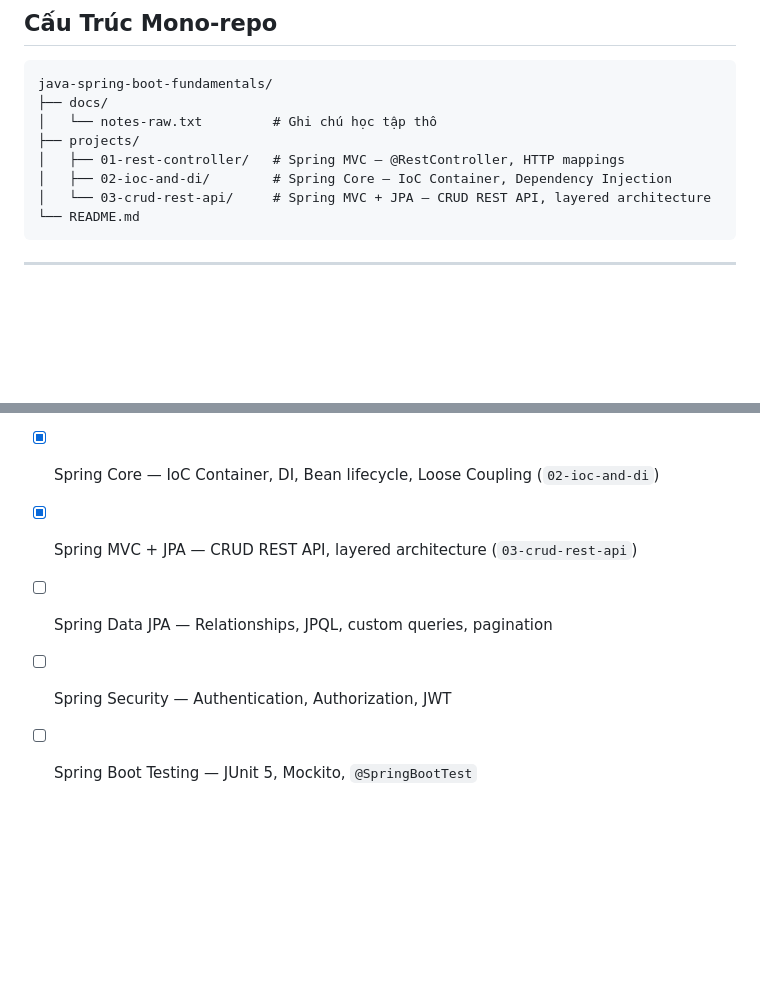
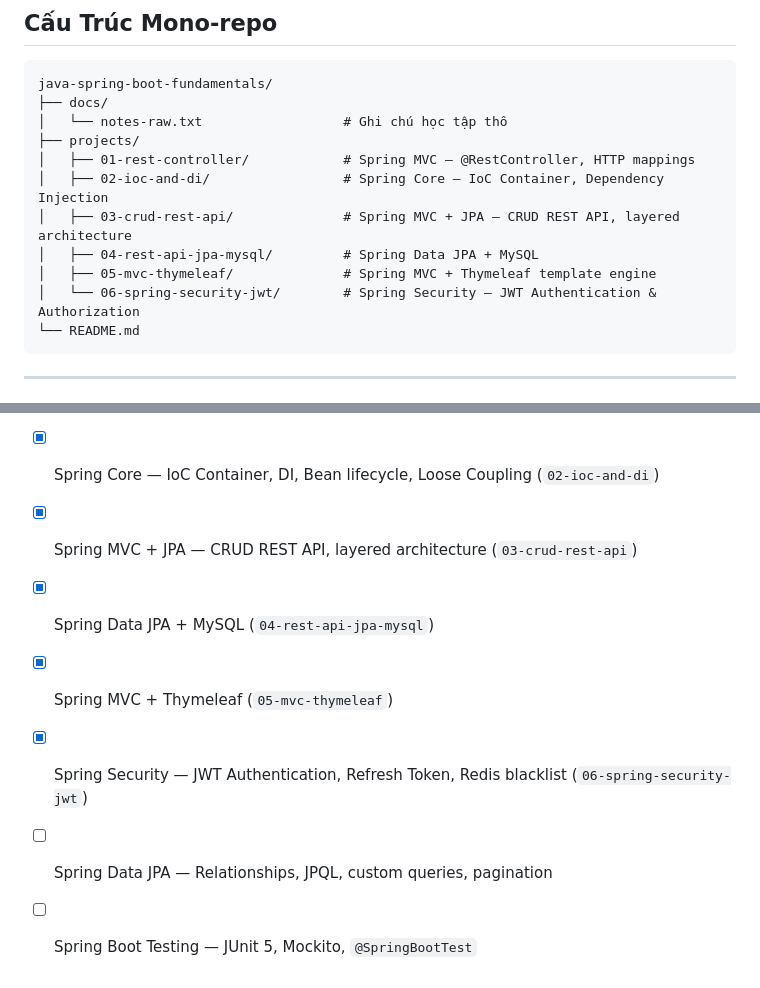
Before and after one commit to maaitlunghau/java-spring-ecosystem-fundamentals, a Markdown page: README.md, 2 parts joined by grey strips. Rendered like a GitHub page; blank space fills up the shorter version.

````diff
--- a/README.md
+++ b/README.md
@@ -20,11 +20,14 @@ Repo học và luyện tập **Java Spring Framework + Spring Boot** theo kiểu
 ```
 java-spring-boot-fundamentals/
 ├── docs/
-│   └── notes-raw.txt         # Ghi chú học tập thô
+│   └── notes-raw.txt                  # Ghi chú học tập thô
 ├── projects/
-│   ├── 01-rest-controller/   # Spring MVC — @RestController, HTTP mappings
-│   ├── 02-ioc-and-di/        # Spring Core — IoC Container, Dependency Injection
-│   └── 03-crud-rest-api/     # Spring MVC + JPA — CRUD REST API, layered architecture
+│   ├── 01-rest-controller/            # Spring MVC — @RestController, HTTP mappings
+│   ├── 02-ioc-and-di/                 # Spring Core — IoC Container, Dependency Injection
+│   ├── 03-crud-rest-api/              # Spring MVC + JPA — CRUD REST API, layered architecture
+│   ├── 04-rest-api-jpa-mysql/         # Spring Data JPA + MySQL
+│   ├── 05-mvc-thymeleaf/              # Spring MVC + Thymeleaf template engine
+│   └── 06-spring-security-jwt/        # Spring Security — JWT Authentication & Authorization
 └── README.md
 ```
 
@@ -274,6 +348,8 @@ docs: update readme with new project structure
 - [x] Spring MVC — REST Controller cơ bản (`01-rest-controller`)
 - [x] Spring Core — IoC Container, DI, Bean lifecycle, Loose Coupling (`02-ioc-and-di`)
 - [x] Spring MVC + JPA — CRUD REST API, layered architecture (`03-crud-rest-api`)
+- [x] Spring Data JPA + MySQL (`04-rest-api-jpa-mysql`)
+- [x] Spring MVC + Thymeleaf (`05-mvc-thymeleaf`)
+- [x] Spring Security — JWT Authentication, Refresh Token, Redis blacklist (`06-spring-security-jwt`)
 - [ ] Spring Data JPA — Relationships, JPQL, custom queries, pagination
-- [ ] Spring Security — Authentication, Authorization, JWT
 - [ ] Spring Boot Testing — JUnit 5, Mockito, `@SpringBootTest`
````
Also changed, not shown: other parts of README.md (+71 -0 lines).
